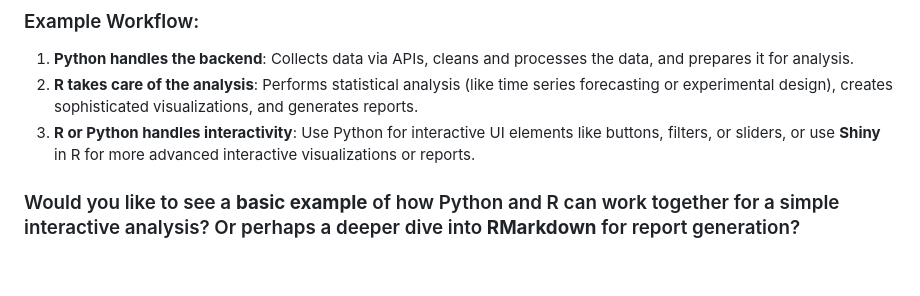
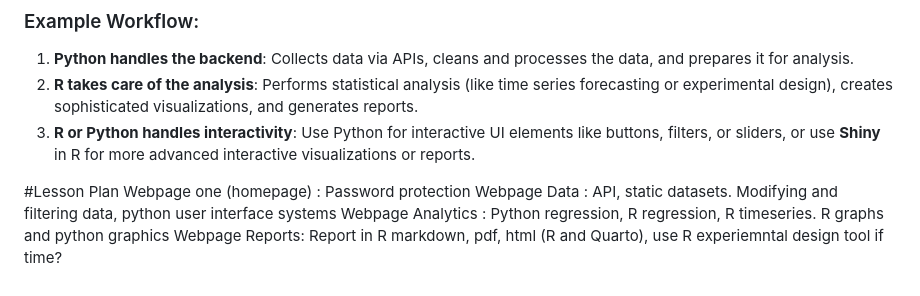
Before and after one commit to JoyCal000Gold/Coding-Lessons, a Markdown page: README.md, the part around the change. Drawn GitHub-style.

```diff
--- a/README.md
+++ b/README.md
@@ -74,4 +74,8 @@
 2. **R takes care of the analysis**: Performs statistical analysis (like time series forecasting or experimental design), creates sophisticated visualizations, and generates reports.
 3. **R or Python handles interactivity**: Use Python for interactive UI elements like buttons, filters, or sliders, or use **Shiny** in R for more advanced interactive visualizations or reports.
 
-### Would you like to see a **basic example** of how Python and R can work together for a simple interactive analysis? Or perhaps a deeper dive into **RMarkdown** for report generation?
+#Lesson Plan
+Webpage one (homepage) : Password protection
+Webpage Data : API, static datasets. Modifying and filtering data, python user interface systems
+Webpage Analytics : Python regression, R regression, R timeseries. R graphs and python graphics
+Webpage Reports: Report in R markdown, pdf, html (R and Quarto), use R experiemntal design tool if time?
```
